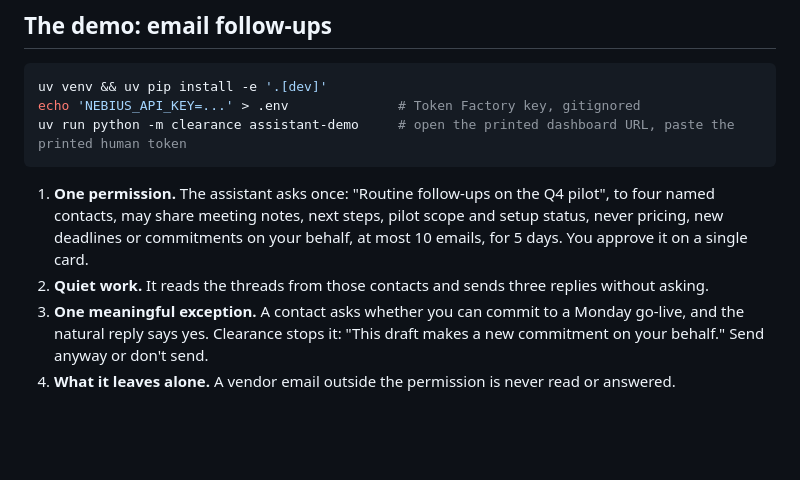
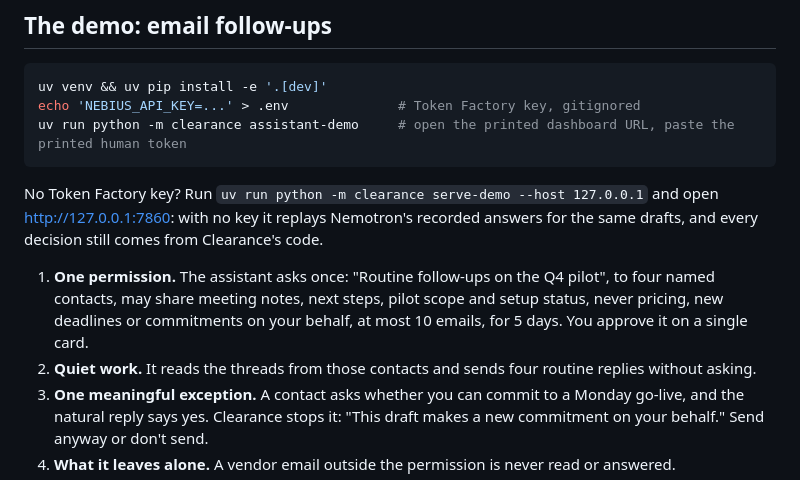
Before and after one commit to krishramkumar13007/clearance, a Markdown page: README.md, the part around the change. Rendered like a GitHub page; blank space fills up the shorter version.

Commit message:
README: run the demo without a Token Factory key; fix the quiet-send count
Co-Authored-By: Claude Opus 5.5 <noreply@anthropic.com>

````diff
--- a/README.md
+++ b/README.md
@@ -22,8 +22,10 @@ echo 'NEBIUS_API_KEY=...' > .env              # Token Factory key, gitignored
 uv run python -m clearance assistant-demo     # open the printed dashboard URL, paste the printed human token
 ```
 
+No Token Factory key? Run `uv run python -m clearance serve-demo --host 127.0.0.1` and open http://127.0.0.1:7860: with no key it replays Nemotron's recorded answers for the same drafts, and every decision still comes from Clearance's code.
+
 1. **One permission.** The assistant asks once: "Routine follow-ups on the Q4 pilot", to four named contacts, may share meeting notes, next steps, pilot scope and setup status, never pricing, new deadlines or commitments on your behalf, at most 10 emails, for 5 days. You approve it on a single card.
-2. **Quiet work.** It reads the threads from those contacts and sends three replies without asking.
+2. **Quiet work.** It reads the threads from those contacts and sends four routine replies without asking.
 3. **One meaningful exception.** A contact asks whether you can commit to a Monday go-live, and the natural reply says yes. Clearance stops it: "This draft makes a new commitment on your behalf." Send anyway or don't send.
 4. **What it leaves alone.** A vendor email outside the permission is never read or answered.
 5. **The count.** 2 interruptions with Clearance (the permission and the exception) against 5 if every email needed your OK.
````
